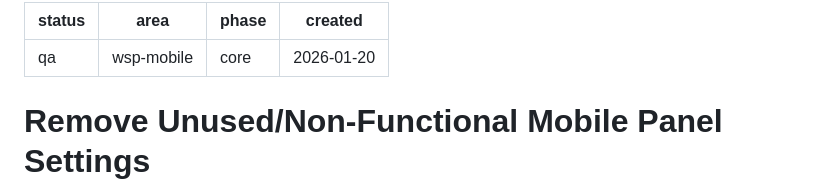
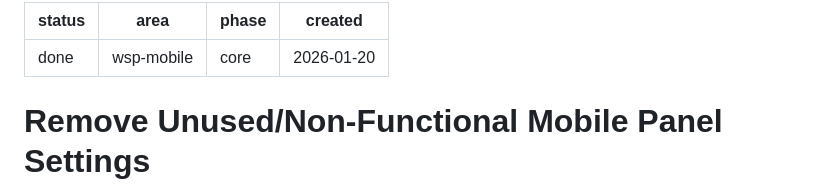
Before and after one commit to FiveQInnovations/mip-mobile-app, a Markdown page: tickets/068-remove-unused-mobile-panel-settings.md, the part around the change. Drawn GitHub-style.

```diff
--- a/tickets/068-remove-unused-mobile-panel-settings.md
+++ b/tickets/068-remove-unused-mobile-panel-settings.md
@@ -1,5 +1,5 @@
 ---
-status: qa
+status: done
 area: wsp-mobile
 phase: core
 created: 2026-01-20
```
Also changed, not shown: tickets/TICKETS.md (+2 -1 lines).
